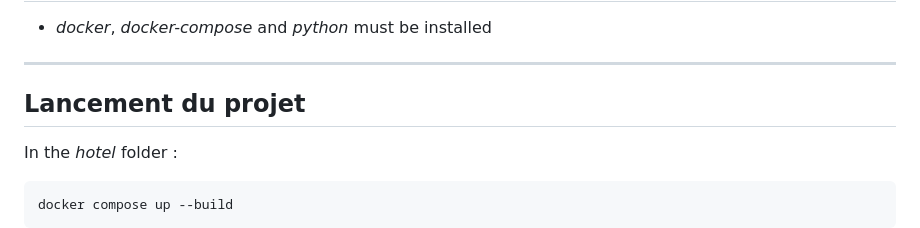
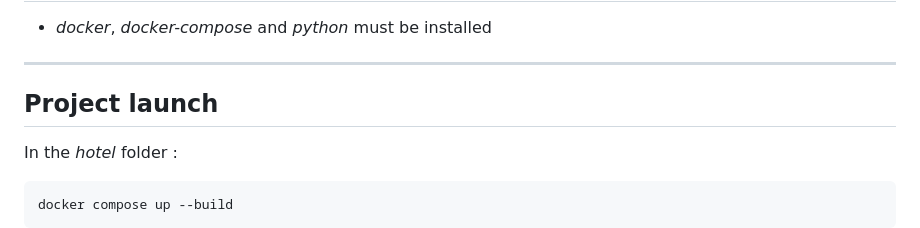
Before and after one commit to MarinoRICCARDIAuditeur/Hotel_room_management, a Markdown page: README.md, the part around the change. Rendered like a GitHub page.

```diff
--- a/README.md
+++ b/README.md
@@ -113,7 +113,7 @@ All built with a containerized architecture using Docker.
 
 ---
 
-## Lancement du projet
+## Project launch
 
 In the *hotel* folder :
 
```
